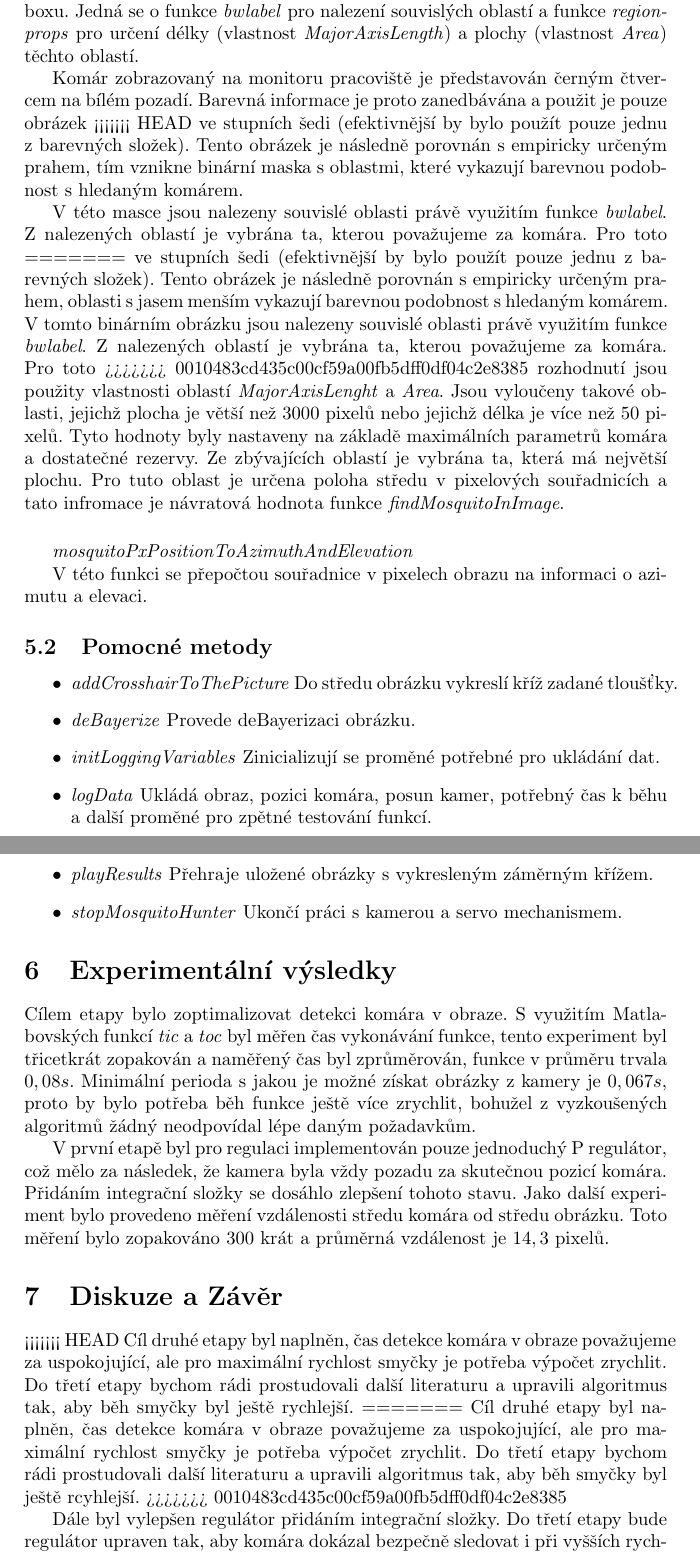
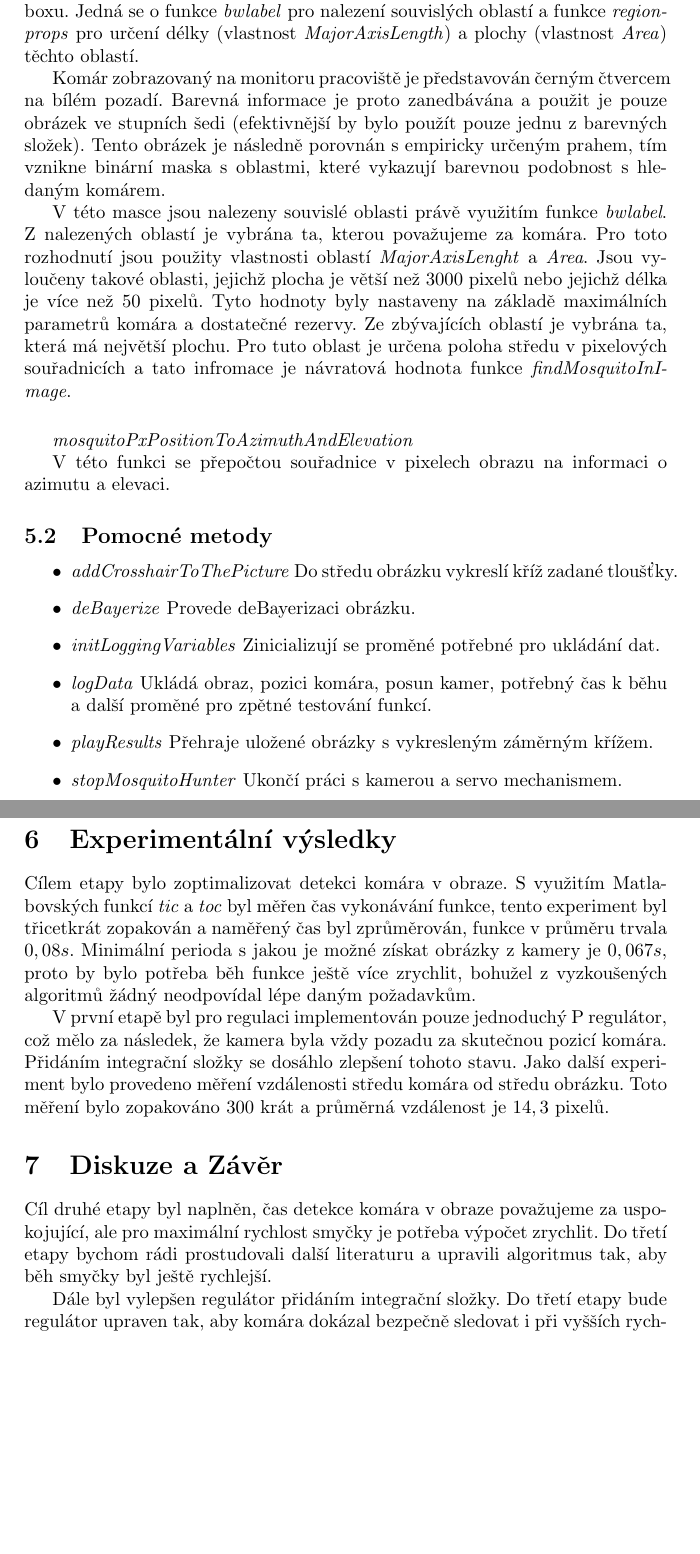
Before and after one commit to filipjares/mosquito, a LaTeX document (report/report2.tex): two parts of pages 4 and 5 of 5, joined at a grey line, cut so that both start at the same text, the shorter picture padded with empty space. Compiled offline with pdfLaTeX.

Commit message:
nahravam nazpatek verzi reportu z commitu 2abbe063b5
... spatne jsme to sloucili

```diff
--- a/report/report2.tex
+++ b/report/report2.tex
@@ -5,7 +5,7 @@
 \usepackage[czech]{babel}
 \usepackage{graphicx}
 
-\title{Zpráva k~seminární úloze z~předmětu\\ Inteligentní robotika \\ {\small Zpráva č. 2 - Detekce komára v~obraze a pohyb v~jeho směru}}
+\title{Zpráva k seminární úloze z předmětu\\ Inteligentní robotika \\ {\small Zpráva č. 2 - Detekce komára v obraze a pohyb v jeho směru}}
 \author{Filip Jareš, Lenka Mudrová}
 \date{3.4.2011}
 
@@ -129,17 +129,16 @@
 		\vspace{0.5cm}
 		\textit{findMosquitoInImage}
 
-		K~získání polohy komára v~obrazu z~kamery byl použit jednoduchý algoritmus
+		K získání polohy komára v obrazu z kamery byl použit jednoduchý algoritmus
 		využívající morfologických funkci Matlabovského Image Processing Toolboxu. Jedná
-		se o~funkce \textit{bwlabel} pro nalezení souvislých oblastí a funkce
+		se o funkce \textit{bwlabel} pro nalezení souvislých oblastí a funkce
 		\textit{regionprops} pro určení délky (vlastnost \textit{MajorAxisLength}) a
 		plochy (vlastnost \textit{Area}) těchto oblastí.
 
 		%kdyz je to efektivnejsi, proc to nedelame? '' empiricky urcena hodnota? histogram se nelibil? '' jejíchž?
 
-		Komár zobrazovaný na monitoru pracoviště je představován černým čtver\-cem na
+		Komár zobrazovaný na monitoru pracoviště je představován černým čtvercem na
 		bílém pozadí. Barevná informace je proto zanedbávána a použit je pouze obrázek
-<<<<<<< HEAD
 		ve stupních šedi (efektivnější by bylo použít pouze jednu z barevných složek).
 		Tento obrázek je následně porovnán s empiricky určeným prahem, tím vznikne binární maska s oblastmi,
 		které vykazují barevnou podobnost s hledaným komárem.
@@ -149,19 +148,12 @@
 		V této masce
 		jsou nalezeny souvislé oblasti právě využitím funkce \textit{bwlabel}. Z
 		nalezených oblastí je vybrána ta, kterou považujeme za komára. Pro toto
-=======
-		ve stupních šedi (efektivnější by bylo použít pouze jednu z~barevných složek).
-		Tento obrázek je následně porovnán s~empiricky určeným prahem, oblasti s~jasem
-		menším vykazují barevnou podobnost s~hledaným komárem. V~tomto binárním obrázku
-		jsou nalezeny souvislé oblasti právě využitím funkce \textit{bwlabel}.
-Z~nalezených oblastí je vybrána ta, kterou považujeme za komára. Pro toto
->>>>>>> 0010483cd435c00cf59a00fb5dff0df04c2e8385
 		rozhodnutí jsou použity vlastnosti oblastí \textit{MajorAxisLenght} a
 		\textit{Area}. Jsou vyloučeny takové oblasti, jejichž plocha je větší než $3000$
 		pixelů nebo jejichž délka je více než $50$ pixelů. Tyto hodnoty byly nastaveny
 		na základě maximálních parametrů komára a dostatečné rezervy. Ze zbývajících
 		oblastí je vybrána ta, která má největší plochu. Pro tuto oblast je určena
-		poloha středu v~pixelových souřadnicích a tato infromace je návratová hodnota
+		poloha středu v pixelových souřadnicích a tato infromace je návratová hodnota
 		funkce \textit{findMosquitoInImage}.
 
 		% Z barevného obrázku se nejprve vytvoří obrázek šedotónový uložený ve formátu
@@ -188,18 +180,18 @@ Z~nalezených oblastí je vybrána ta, kterou považujeme za komára. Pro toto
 				\item \textit{addCrosshairToThePicture} Do středu obrázku vykreslí kříž zadané tloušťky.
 				\item \textit{deBayerize} Provede deBayerizaci obrázku.
 				\item \textit{initLoggingVariables} Zinicializují se proměné potřebné pro ukládání dat.
-				\item \textit{logData} Ukládá obraz, pozici komára, posun kamer, potřebný čas k~běhu a další proměné pro zpětné testování funkcí.
-				\item \textit{playResults} Přehraje uložené obrázky s~vykresleným záměrným křížem.
-				\item \textit{stopMosquitoHunter} Ukončí práci s~kamerou a servo mechanismem.
+				\item \textit{logData} Ukládá obraz, pozici komára, posun kamer, potřebný čas k běhu a další proměné pro zpětné testování funkcí.
+				\item \textit{playResults} Přehraje uložené obrázky s vykresleným záměrným křížem.
+				\item \textit{stopMosquitoHunter} Ukončí práci s kamerou a servo mechanismem.
 		\end{itemize}
 
 \section{Experimentální výsledky}
-		Cílem etapy bylo zoptimalizovat detekci komára v~obraze.
-		S~využitím Matlabovských funkcí \textit{tic} a \textit{toc} byl měřen čas vykonávání funkce,
-		tento experiment byl třicetkrát zopakován a naměřený čas byl zprůměrován, funkce v~průměru trvala $0,08 s$.
-		Minimální perioda s~jakou je možné získat obrázky z~kamery je $0,067 s$, proto by bylo potřeba běh funkce ještě více zrychlit, bohužel z~vyzkoušených algoritmů žádný neodpovídal lépe daným požadavkům.
+		Cílem etapy bylo zoptimalizovat detekci komára v obraze.
+		S využitím Matlabovských funkcí \textit{tic} a \textit{toc} byl měřen čas vykonávání funkce,
+		tento experiment byl třicetkrát zopakován a naměřený čas byl zprůměrován, funkce v průměru trvala $0,08 s$.
+		Minimální perioda s jakou je možné získat obrázky z kamery je $0,067 s$, proto by bylo potřeba běh funkce ještě více zrychlit, bohužel z vyzkoušených algoritmů žádný neodpovídal lépe daným požadavkům.
 
-		V~první etapě byl pro regulaci implementován pouze jednoduchý P regulátor, což mělo za následek,
+		V první etapě byl pro regulaci implementován pouze jednoduchý P regulátor, což mělo za následek,
 		že kamera byla vždy pozadu za skutečnou pozicí komára. Přidáním integrační složky se dosáhlo zlepšení tohoto stavu.
 		Jako další experiment bylo provedeno měření vzdálenosti středu komára od středu obrázku.
 		Toto měření bylo zopakováno 300 krát a průměrná vzdálenost je $14,3 $ pixelů.
@@ -207,11 +199,7 @@ Z~nalezených oblastí je vybrána ta, kterou považujeme za komára. Pro toto
 
 
 \section{Diskuze a Závěr}
-<<<<<<< HEAD
 		Cíl druhé etapy byl naplněn, čas detekce komára v obraze považujeme za uspokojující, ale pro maximální rychlost smyčky je potřeba výpočet zrychlit. Do třetí etapy bychom rádi prostudovali další literaturu a upravili algoritmus tak, aby běh smyčky byl ještě rychlejší.
-=======
-		Cíl druhé etapy byl naplněn, čas detekce komára v~obraze považujeme za uspokojující, ale pro maximální rychlost smyčky je potřeba výpočet zrychlit. Do třetí etapy bychom rádi prostudovali další literaturu a upravili algoritmus tak, aby běh smyčky byl ještě rcyhlejší.
->>>>>>> 0010483cd435c00cf59a00fb5dff0df04c2e8385
 
 		Dále byl vylepšen regulátor přidáním integrační složky. Do třetí etapy bude regulátor upraven tak,
 		aby komára dokázal bezpečně sledovat i při vyšších rychlostech.
```
Also changed, not shown: report/report2.tex (50 more changed lines).
